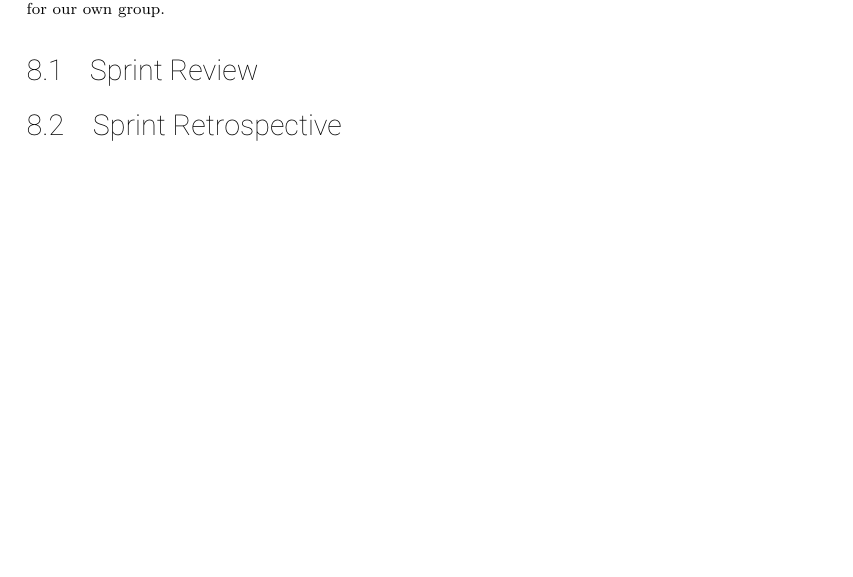
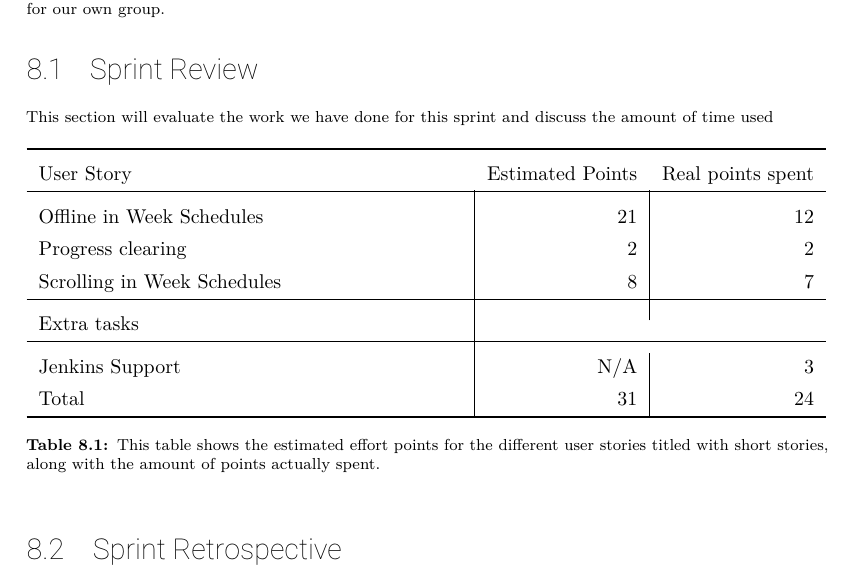
Before and after one commit to SW618/SW6-Rapport, a LaTeX thesis (master.tex, which reads mainmatter/sprint2/retrospective.tex): part of page 51 of 67, cut so that both start at the same text, the shorter picture padded with empty space. Compiled offline with pdfLaTeX.

Commit message:
table ain't working yo

```diff
--- a/mainmatter/sprint2/retrospective.tex
+++ b/mainmatter/sprint2/retrospective.tex
@@ -2,6 +2,29 @@
 As in the first sprint we will again evaluate the work we have done in this sprint as well as evaluating our development process, and discuss any changes made to the process as a result of this evaluation.
 This evaluation of the process, the retrospective, will be divided into two parts, one for the multi project and one for our own group.
 \section{Sprint Review}
+This section will evaluate the work we have done for this sprint and discuss the amount of time used
+
+\begin{table}[h]
+    {\setlength{\extrarowheight}{1ex}%
+    \begin{tabularx}{\textwidth}{X|r|r}
+        \toprule
+		User Story                  & Estimated Points & Real points spent \\
+		\midrule
+		Offline in Week Schedules   & 21               & 12                \\
+		Progress clearing           & 2                & 2                 \\
+		Scrolling in Week Schedules & 8                & 7                 \\
+		\midrule
+		Extra tasks															\\
+		\midrule
+		Jenkins Support             & N/A             & 3                 \\
+		Total                       & 31               & 24               \\
+		\bottomrule
+	\end{tabularx}}
+	\centering
+	\caption{This table shows the estimated effort points for the different user stories titled with short stories, along with the amount of points actually spent. }
+	\label{Sprint_Review2}
+\end{table}
+
 
 \section{Sprint Retrospective}
 This section will introduce the evaluation from the sprint retrospective meeting with the entire multi-project, followed by a sprint retrospective of our internal development.
```
